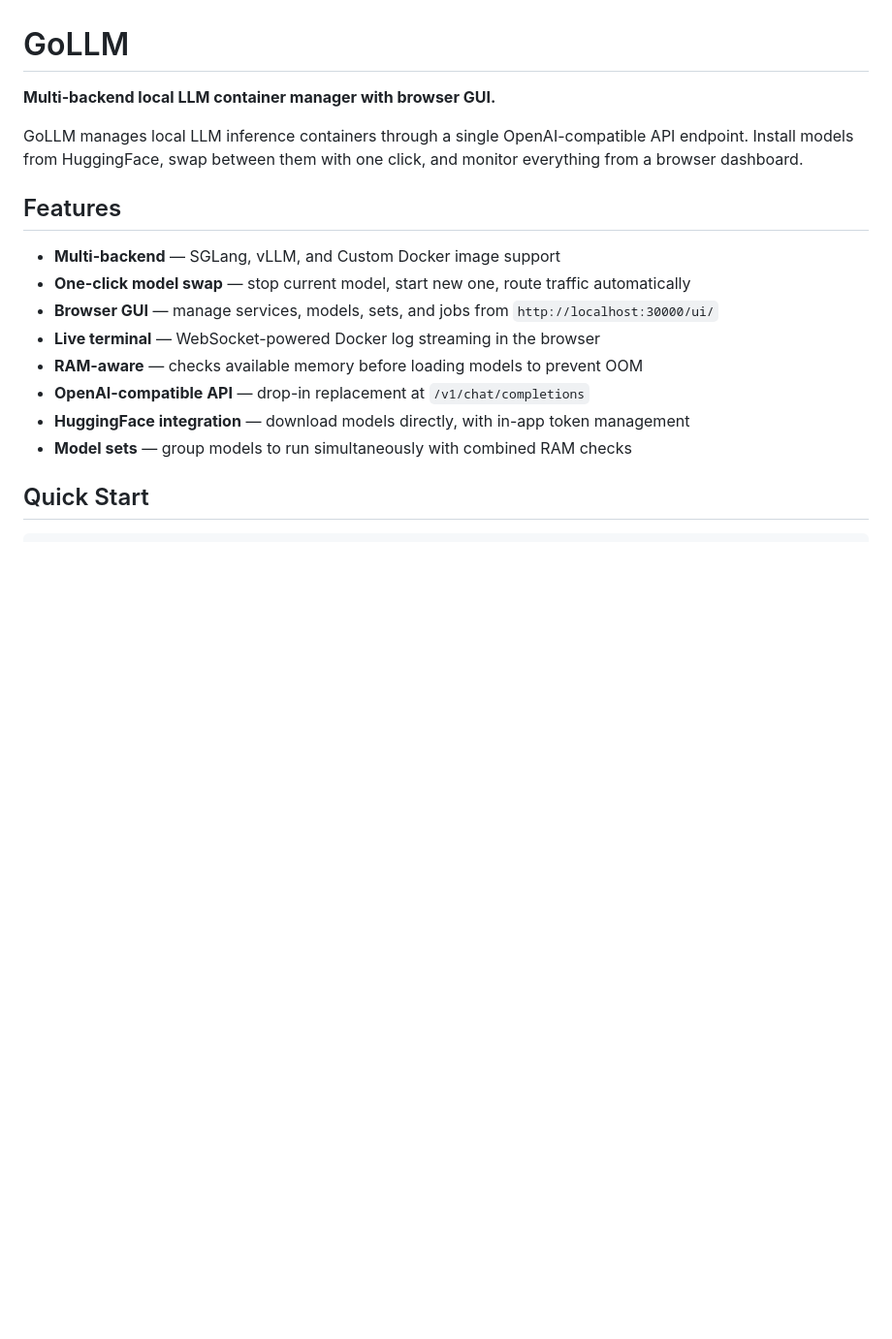
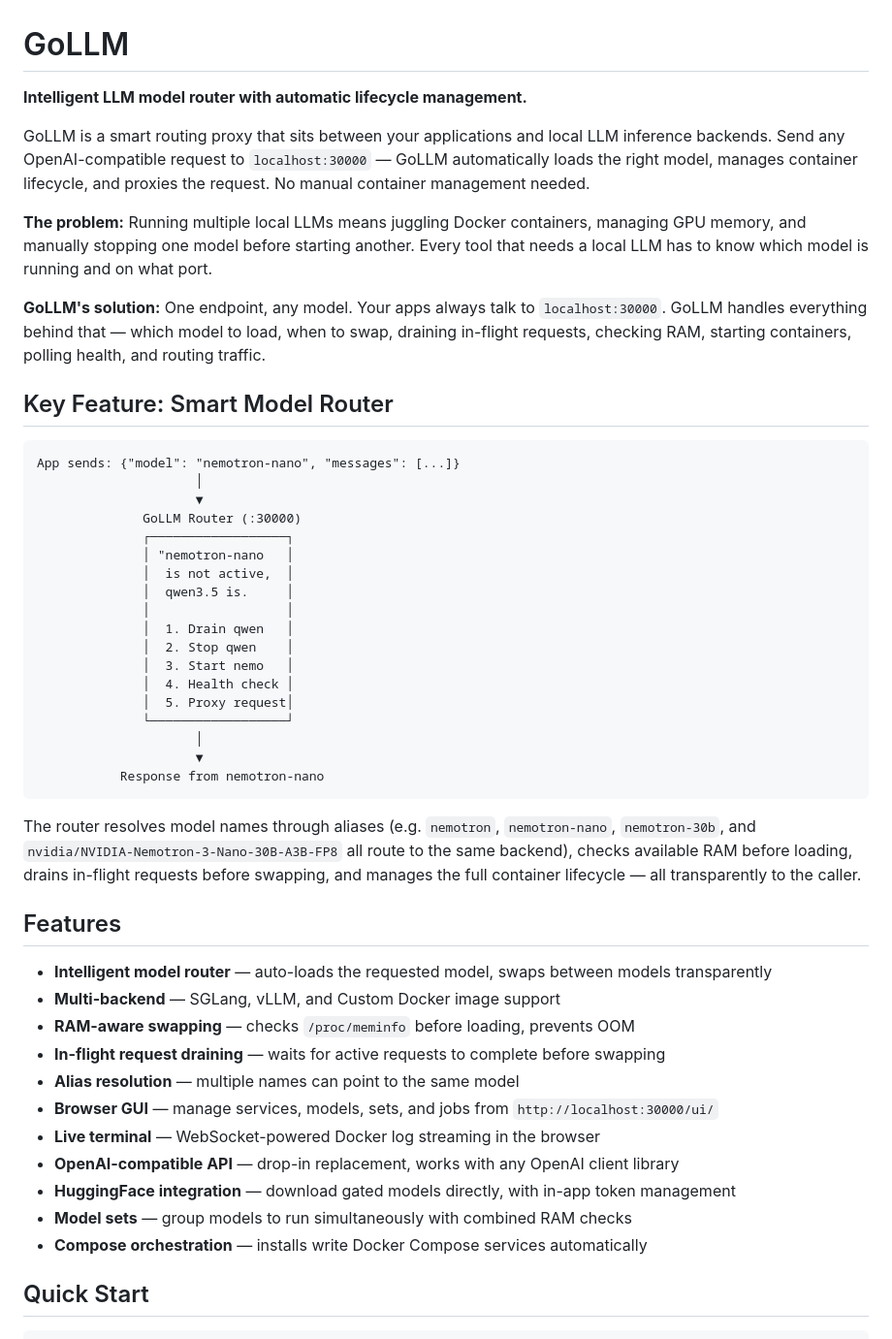
Before and after one commit to echo-of-machines/gollm, a Markdown page: README.md, the part around the change. Shown at 97% size. Rendered like a GitHub page; blank space fills up the shorter version.

Commit message:
Rewrite README lead: highlight smart model router as core feature
The router is GoLLM's key differentiator — automatic model loading,
lifecycle management, alias resolution, RAM-aware swapping, and
in-flight draining, all transparent to the caller. Added problem/
solution framing and ASCII flow diagram showing the swap sequence.

Co-Authored-By: Claude Opus 4.6 (1M context) <noreply@anthropic.com>

````diff
--- a/README.md
+++ b/README.md
@@ -1,19 +1,51 @@
 # GoLLM
 
-**Multi-backend local LLM container manager with browser GUI.**
+**Intelligent LLM model router with automatic lifecycle management.**
 
-GoLLM manages local LLM inference containers through a single OpenAI-compatible API endpoint. Install models from HuggingFace, swap between them with one click, and monitor everything from a browser dashboard.
+GoLLM is a smart routing proxy that sits between your applications and local LLM inference backends. Send any OpenAI-compatible request to `localhost:30000` — GoLLM automatically loads the right model, manages container lifecycle, and proxies the request. No manual container management needed.
+
+**The problem:** Running multiple local LLMs means juggling Docker containers, managing GPU memory, and manually stopping one model before starting another. Every tool that needs a local LLM has to know which model is running and on what port.
+
+**GoLLM's solution:** One endpoint, any model. Your apps always talk to `localhost:30000`. GoLLM handles everything behind that — which model to load, when to swap, draining in-flight requests, checking RAM, starting containers, polling health, and routing traffic.
+
+## Key Feature: Smart Model Router
+
+```
+App sends: {"model": "nemotron-nano", "messages": [...]}
+                     │
+                     ▼
+              GoLLM Router (:30000)
+              ┌──────────────────┐
+              │ "nemotron-nano   │
+              │  is not active,  │
+              │  qwen3.5 is.     │
+              │                  │
+              │  1. Drain qwen   │
+              │  2. Stop qwen    │
+              │  3. Start nemo   │
+              │  4. Health check │
+              │  5. Proxy request│
+              └──────────────────┘
+                     │
+                     ▼
+           Response from nemotron-nano
+```
+
+The router resolves model names through aliases (e.g. `nemotron`, `nemotron-nano`, `nemotron-30b`, and `nvidia/NVIDIA-Nemotron-3-Nano-30B-A3B-FP8` all route to the same backend), checks available RAM before loading, drains in-flight requests before swapping, and manages the full container lifecycle — all transparently to the caller.
 
 ## Features
 
+- **Intelligent model router** — auto-loads the requested model, swaps between models transparently
 - **Multi-backend** — SGLang, vLLM, and Custom Docker image support
-- **One-click model swap** — stop current model, start new one, route traffic automatically
+- **RAM-aware swapping** — checks `/proc/meminfo` before loading, prevents OOM
+- **In-flight request draining** — waits for active requests to complete before swapping
+- **Alias resolution** — multiple names can point to the same model
 - **Browser GUI** — manage services, models, sets, and jobs from `http://localhost:30000/ui/`
 - **Live terminal** — WebSocket-powered Docker log streaming in the browser
-- **RAM-aware** — checks available memory before loading models to prevent OOM
-- **OpenAI-compatible API** — drop-in replacement at `/v1/chat/completions`
-- **HuggingFace integration** — download models directly, with in-app token management
+- **OpenAI-compatible API** — drop-in replacement, works with any OpenAI client library
+- **HuggingFace integration** — download gated models directly, with in-app token management
 - **Model sets** — group models to run simultaneously with combined RAM checks
+- **Compose orchestration** — installs write Docker Compose services automatically
 
 ## Quick Start
 
````
